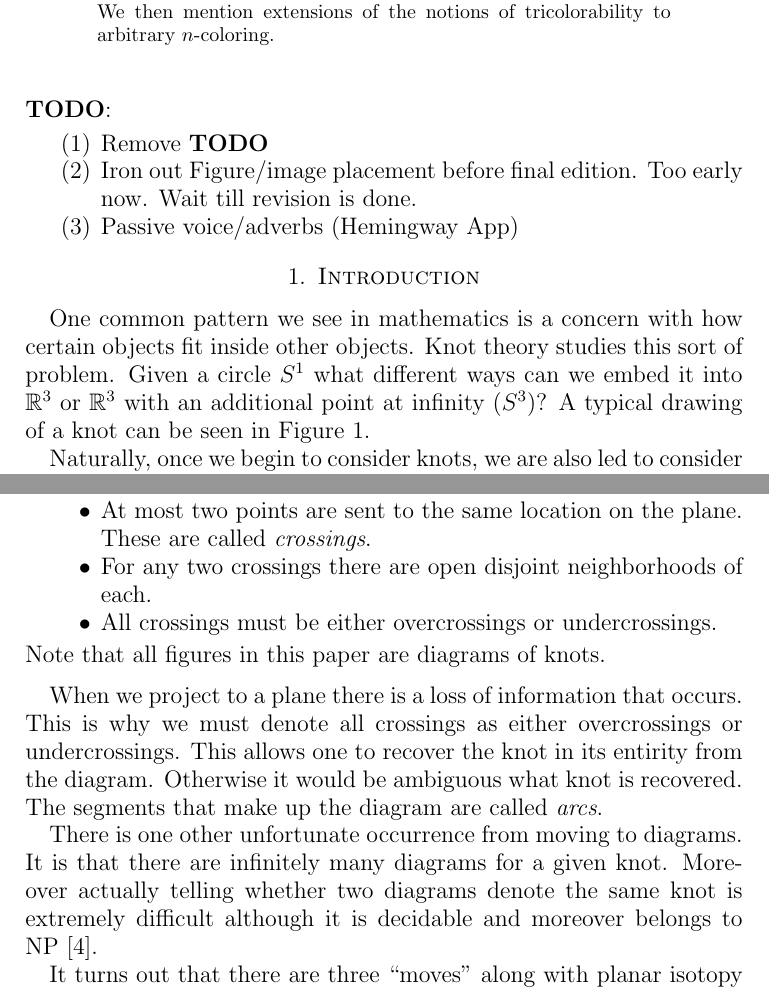
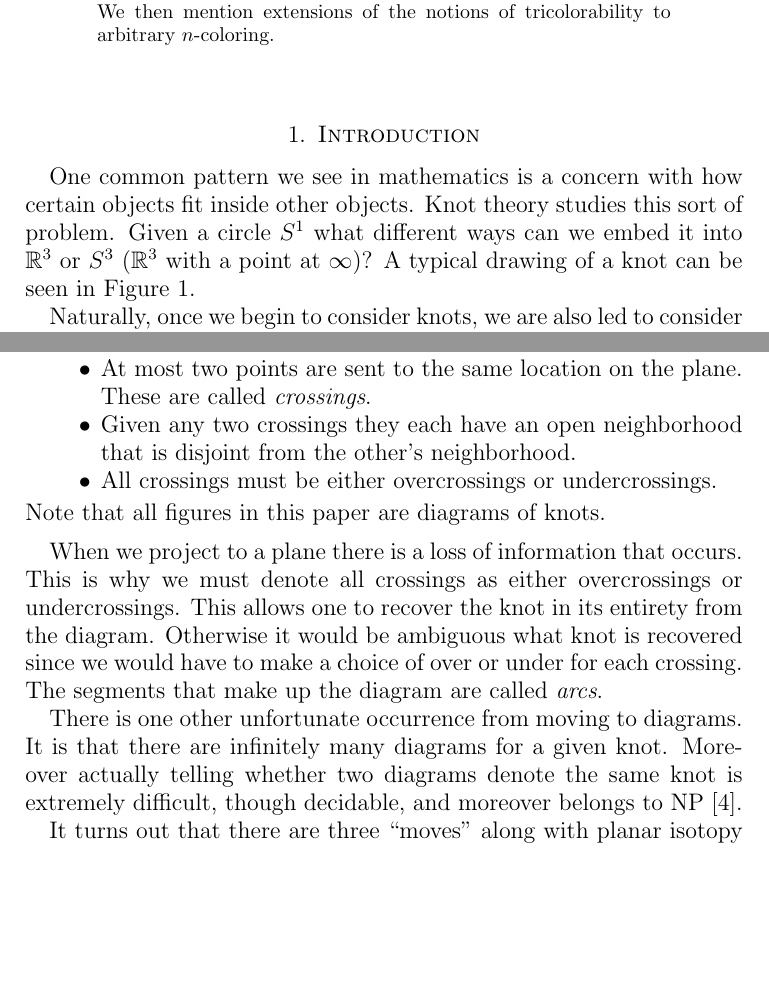
Before and after one commit to albenzo/MATH-7002, a LaTeX paper (paper/paper.tex): two parts of pages 1 and 3 of 11, joined at a grey line, cut so that both start at the same text, the shorter picture padded with empty space. Compiled offline with pdfLaTeX.

Commit message:
Finished revising paper

```diff
--- a/paper/paper.tex
+++ b/paper/paper.tex
@@ -51,13 +51,6 @@ Baton Rouge, Louisiana}
 \end{abstract}
 
 \maketitle
-\textbf{TODO}:
-\begin{enumerate}
-\item Remove \textbf{TODO}
-\item Iron out Figure/image placement before final edition. Too early
-  now. Wait till revision is done.
-\item Passive voice/adverbs (Hemingway App)
-\end{enumerate}
 
 \section{Introduction}
 \label{introduction}
@@ -65,6 +58,6 @@ Baton Rouge, Louisiana}
 One common pattern we see in mathematics is a concern with how
 certain objects fit inside other objects. Knot theory studies this
 sort of problem. Given a circle $S^1$ what different ways can we embed
-it into $\bb{R}^3$ or $\bb{R}^3$  with an additional point at infinity ($S^3$)?
+it into $\bb{R}^3$ or $S^3$ ($\bb{R}^3$ with a point at $\infty$)?
 A typical drawing of a knot can be seen in Figure~\ref{fig:figure-eight}.
 
@@ -74,5 +64,4 @@ A typical drawing of a knot can be seen in Figure~\ref{fig:figure-eight}.
-  \label{fig:figure-eight}
-\end{figure}
+
 
 Naturally, once we begin to consider knots, we are also led to consider
 how we might tell them apart or rather when they should be the same
@@ -136,7 +132,8 @@ of the knots. All drawings of knots in this paper are examples of diagrams.
   \begin{itemize}
   \item At most two points are sent to the same location on the plane.
     These are called \textit{crossings}.
-  \item For any two crossings there are open disjoint neighborhoods of each.
+  \item Given any two crossings they each have an open neighborhood
+    that is disjoint from the other's neighborhood.
   \item All crossings must be either overcrossings or undercrossings.
   \end{itemize}
   Note that all figures in this paper are diagrams of knots.
@@ -144,14 +141,15 @@ of the knots. All drawings of knots in this paper are examples of diagrams.
 
 When we project to a plane there is a loss of information that occurs. This
 is why we must denote all crossings as either overcrossings or undercrossings.
-This allows one to recover the knot in its entirity from the diagram. Otherwise
-it would be ambiguous what knot is recovered. The segments that make up the diagram
+This allows one to recover the knot in its entirety from the diagram. Otherwise
+it would be ambiguous what knot is recovered since we would have to make a choice
+of over or under for each crossing. The segments that make up the diagram
 are called \textit{arcs}.
 
 There is one other unfortunate occurrence
 from moving to diagrams. It is that there are infinitely many diagrams
 for a given knot. Moreover actually telling whether two diagrams denote
-the same knot is extremely difficult although it is decidable and moreover
+the same knot is extremely difficult, though decidable, and moreover
 belongs to NP~\cite{Poonen}.
 
 It turns out that there are three ``moves'' along with planar isotopy
```
Also changed, not shown: paper/paper.pdf, paper/paper.tex (33 more changed lines).
